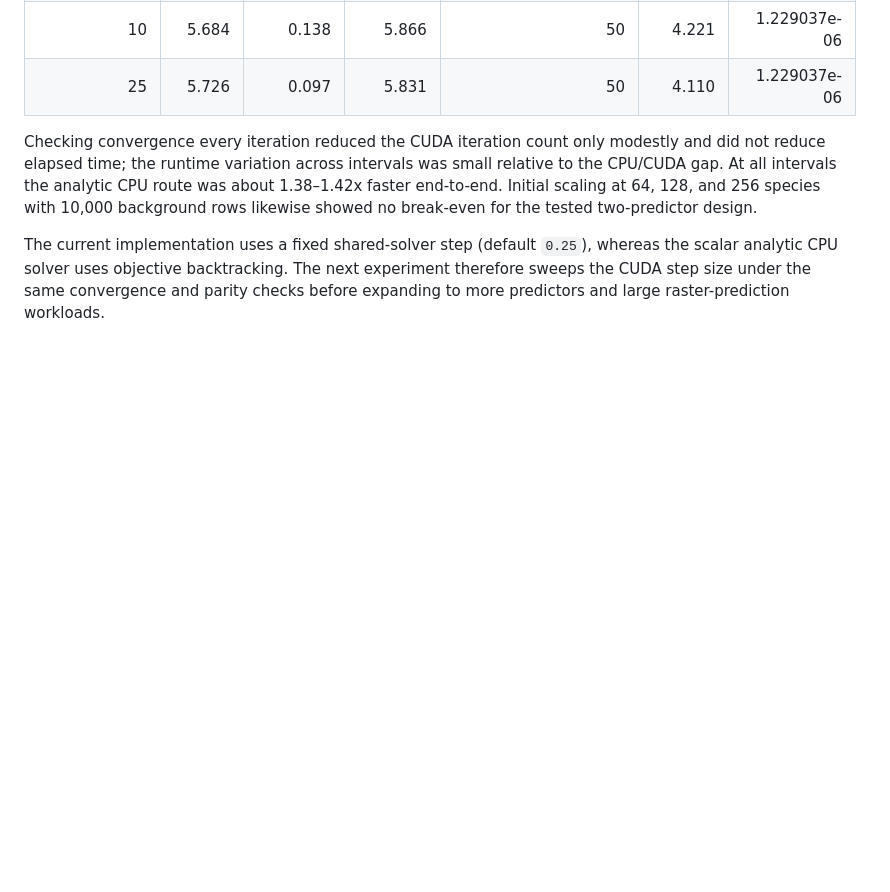
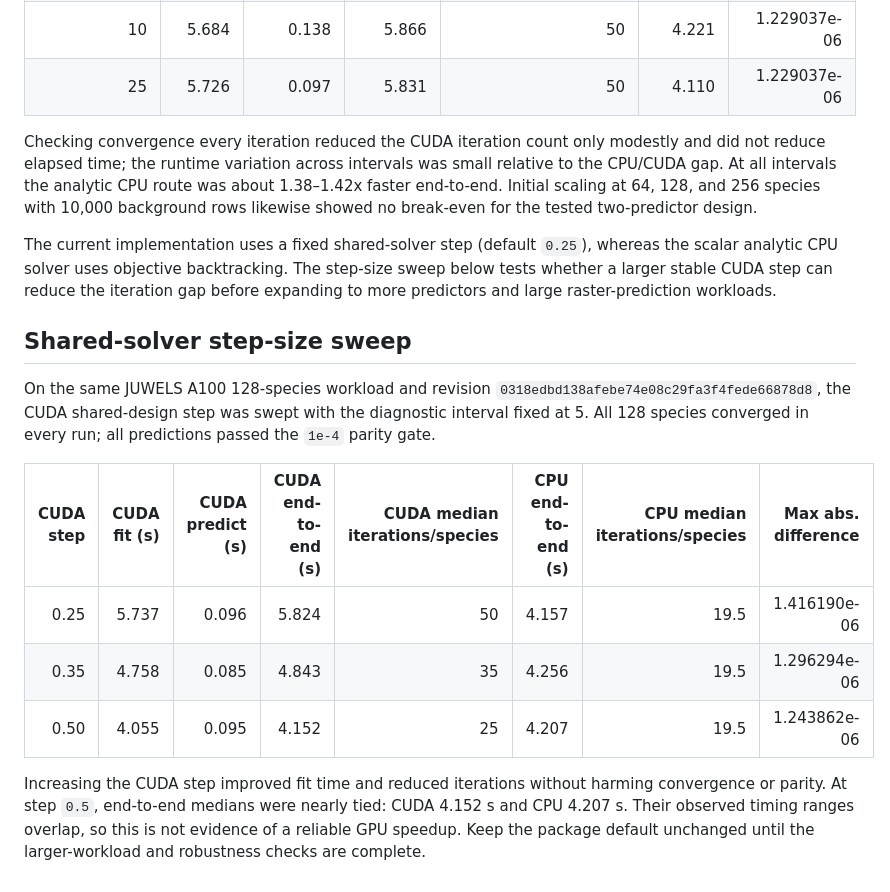
Before and after one commit to thisistaimur/maxentgpu, a Markdown page: benchmarks/manifests/cuda-end-to-end-performance.md, the part around the change. Drawn GitHub-style; blank space fills up the shorter version.

Commit message:
docs(bench): record shared solver step sweep

```diff
--- a/benchmarks/manifests/cuda-end-to-end-performance.md
+++ b/benchmarks/manifests/cuda-end-to-end-performance.md
@@ -156,6 +156,25 @@ relative to the CPU/CUDA gap. At all intervals the analytic CPU route was about
 background rows likewise showed no break-even for the tested two-predictor design.
 
 The current implementation uses a fixed shared-solver step (default `0.25`), whereas
-the scalar analytic CPU solver uses objective backtracking. The next experiment
-therefore sweeps the CUDA step size under the same convergence and parity checks before
-expanding to more predictors and large raster-prediction workloads.
+the scalar analytic CPU solver uses objective backtracking. The step-size sweep below
+tests whether a larger stable CUDA step can reduce the iteration gap before expanding
+to more predictors and large raster-prediction workloads.
+
+## Shared-solver step-size sweep
+
+On the same JUWELS A100 128-species workload and revision
+`0318edbd138afebe74e08c29fa3f4fede66878d8`, the CUDA shared-design step was swept with
+the diagnostic interval fixed at 5. All 128 species converged in every run; all
+predictions passed the `1e-4` parity gate.
+
+| CUDA step | CUDA fit (s) | CUDA predict (s) | CUDA end-to-end (s) | CUDA median iterations/species | CPU end-to-end (s) | CPU median iterations/species | Max abs. difference |
+|---:|---:|---:|---:|---:|---:|---:|---:|
+| 0.25 | 5.737 | 0.096 | 5.824 | 50 | 4.157 | 19.5 | 1.416190e-06 |
+| 0.35 | 4.758 | 0.085 | 4.843 | 35 | 4.256 | 19.5 | 1.296294e-06 |
+| 0.50 | 4.055 | 0.095 | 4.152 | 25 | 4.207 | 19.5 | 1.243862e-06 |
+
+Increasing the CUDA step improved fit time and reduced iterations without harming
+convergence or parity. At step `0.5`, end-to-end medians were nearly tied: CUDA 4.152 s
+and CPU 4.207 s. Their observed timing ranges overlap, so this is not evidence of a
+reliable GPU speedup. Keep the package default unchanged until the larger-workload and
+robustness checks are complete.
```
Also changed, not shown: PLAN.md (+6 -3 lines).
